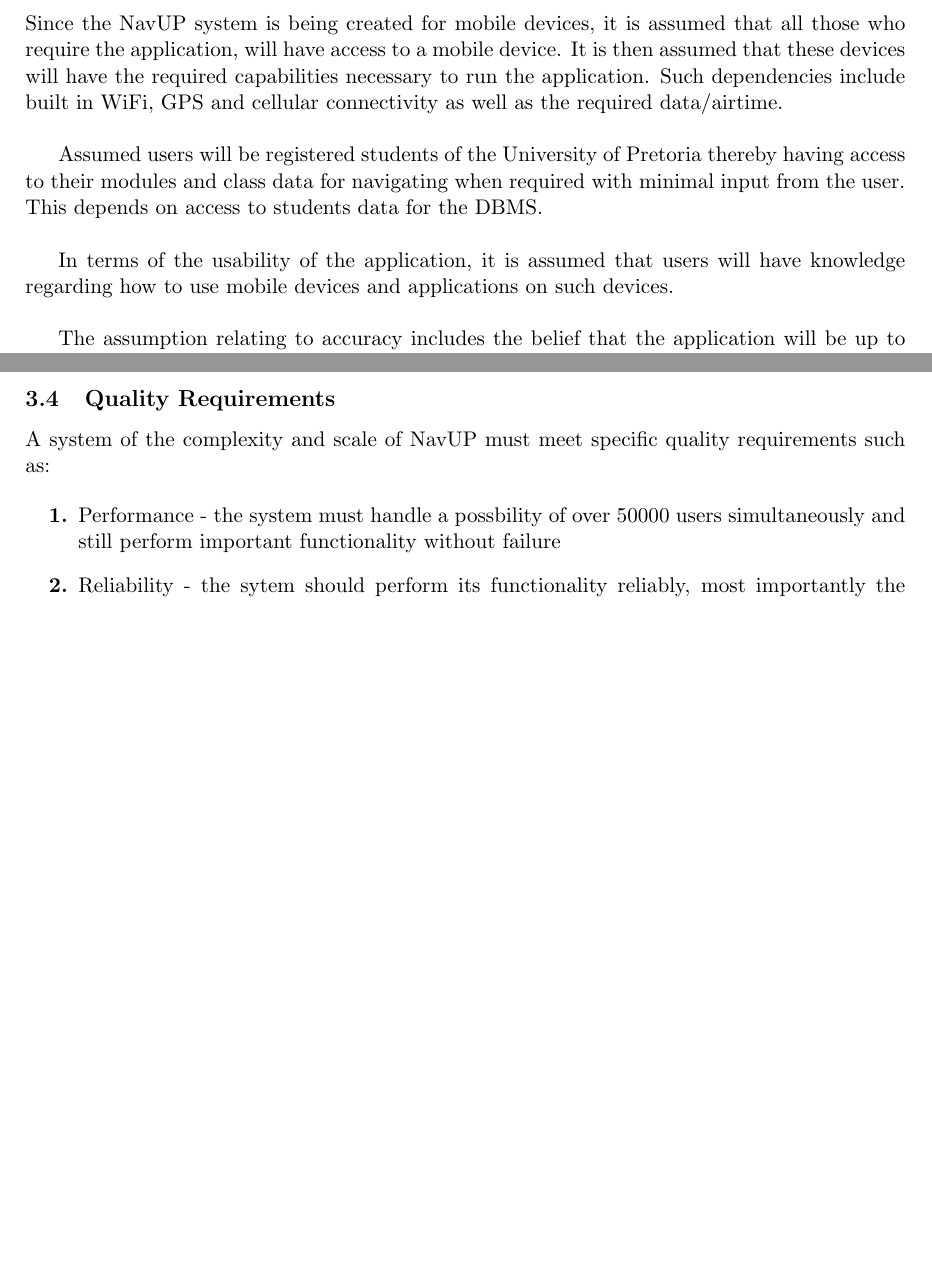
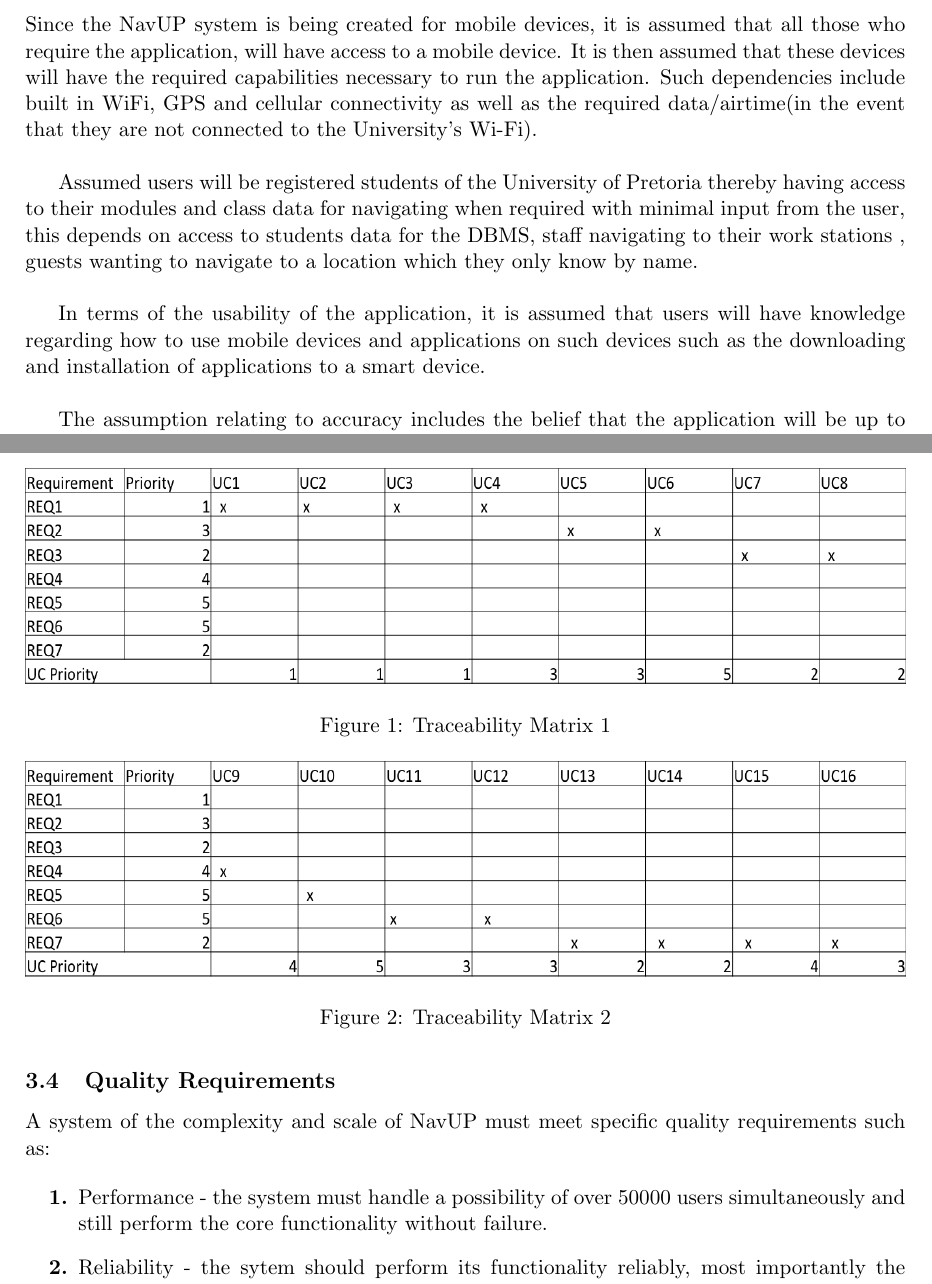
Before and after one commit to aihua/COS-301-Hotpink, a LaTeX document (SRS-HotPink.tex): two parts of pages 5 and 13 of 13 before the commit and two parts of pages 5 and 14 of 15 after it, joined at a grey line, cut so that both start at the same text, the shorter picture padded with empty space. Compiled offline with pdfLaTeX.

Commit message:
Diagrams

```diff
--- a/SRS-HotPink.tex
+++ b/SRS-HotPink.tex
@@ -22,6 +22,9 @@
 \usepackage{amsmath}
 \usepackage{amsfonts}
 \usepackage{amssymb}
+\usepackage{graphicx}
+\DeclareGraphicsExtensions{.png}
+\DeclareGraphicsExtensions{.jpg}
 
 %\usepackage{fullpage}
 
@@ -111,13 +108,13 @@
 				\item Size - The application should not require too much memory in order to operate.
 				\end{enumerate}
 	\subsection{Assumptions and Dependencies}
-	Since the NavUP system is being created for mobile devices,  it is assumed that all those who require the application,  will have access to a mobile device. It is then assumed that these devices will have the required capabilities necessary to run the application. Such dependencies include built in WiFi,  GPS and cellular connectivity as well as the required data/airtime.
+	Since the NavUP system is being created for mobile devices,  it is assumed that all those who require the application,  will have access to a mobile device. It is then assumed that these devices will have the required capabilities necessary to run the application. Such dependencies include built in WiFi,  GPS and cellular connectivity as well as the required data/airtime(in the event that they are not connected to the University's Wi-Fi).
 \\
 \par
-Assumed users will be registered students of the University of Pretoria thereby having access to their modules and class data for navigating when required with minimal input from the user. This depends on access to students data for the DBMS.
+Assumed users will be registered students of the University of Pretoria thereby having access to their modules and class data for navigating when required with minimal input from the user, this depends on access to students data for the DBMS, staff navigating to their work stations , guests wanting to navigate to a location which they only know by name.
 \\
 \par
-In terms of the usability of the application,  it is assumed that users will have knowledge regarding how to use mobile devices and applications on such devices.
+In terms of the usability of the application,  it is assumed that users will have knowledge regarding how to use mobile devices and applications on such devices such as the downloading and installation of applications to a smart device.
 \\
 \par
 The assumption relating to accuracy includes the belief that the application will be up to date with the latest information in terms of venues,  landmarks and events. This assumes that there will always be someone maintaining and updating the applications data,  or a DBMS that is interfaced with the university DBMS.
@@ -598,6 +595,19 @@
 				\\ \hline
 			\end{tabular}
 		\end{table}
+\newpage
+		\graphicspath{ {./Images/AdjacencyMatrix/} }
+		\begin{figure}
+		\includegraphics[width=16cm, height=4cm]{Adjaceny-Matrix-1.png}
+		\caption{Traceability Matrix 1}
+		\end{figure}
+
+		\begin{figure}
+		\includegraphics[width=16cm, height=4cm]{Adjacency-Matrix-2.png}
+		\caption{Traceability Matrix 2}
+		\end{figure}
+
+
 
 
 
@@ -608,7 +618,7 @@
 
 				\begin{enumerate}
 				\renewcommand{\labelenumi}{{\textbf{\arabic{enumi}.}}}
-				\item Performance - the system must handle a possbility of over 50000 users simultaneously and still perform important functionality without failure
+				\item Performance - the system must handle a possibility of over 50000 users simultaneously and still perform the core functionality without failure.
 				\item Reliability - the sytem should perform its functionality reliably,  most importantly the navigational requirements.
 				\item Usability - the system should be easy to use while sporting an aesthetic and ergonomic interface.
 				\item Integrability - the system should allow for additional features and modules to be added easily.
```
Also changed, not shown: Images/AdjacencyMatrix/Adjacency-Matrix-2.png (renamed from Images/Adjacency Matrix/Adjacency Matrix 2.png), Images/AdjacencyMatrix/Adjaceny-Matrix-1.png (renamed from Images/Adjacency Matrix/Adjaceny Matrix 1.png), SRS-HotPink.tex (19 more changed lines).
